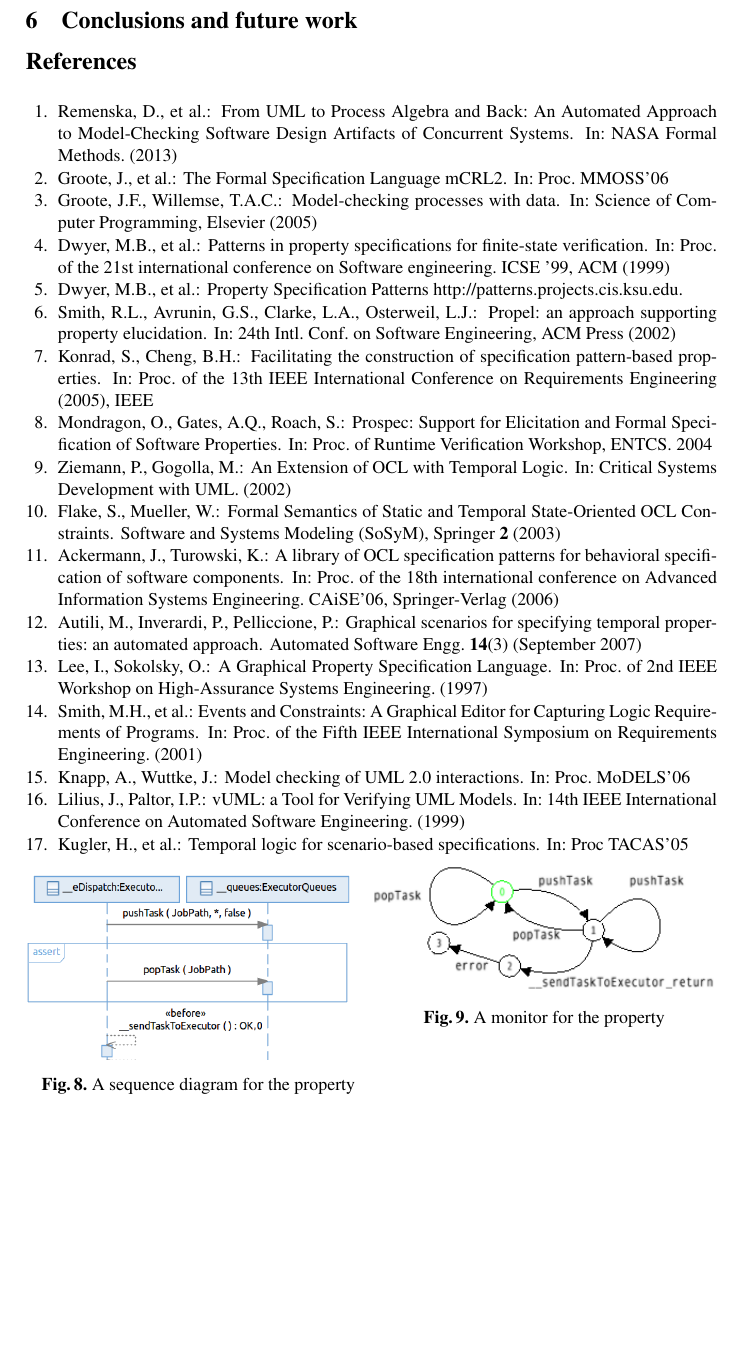
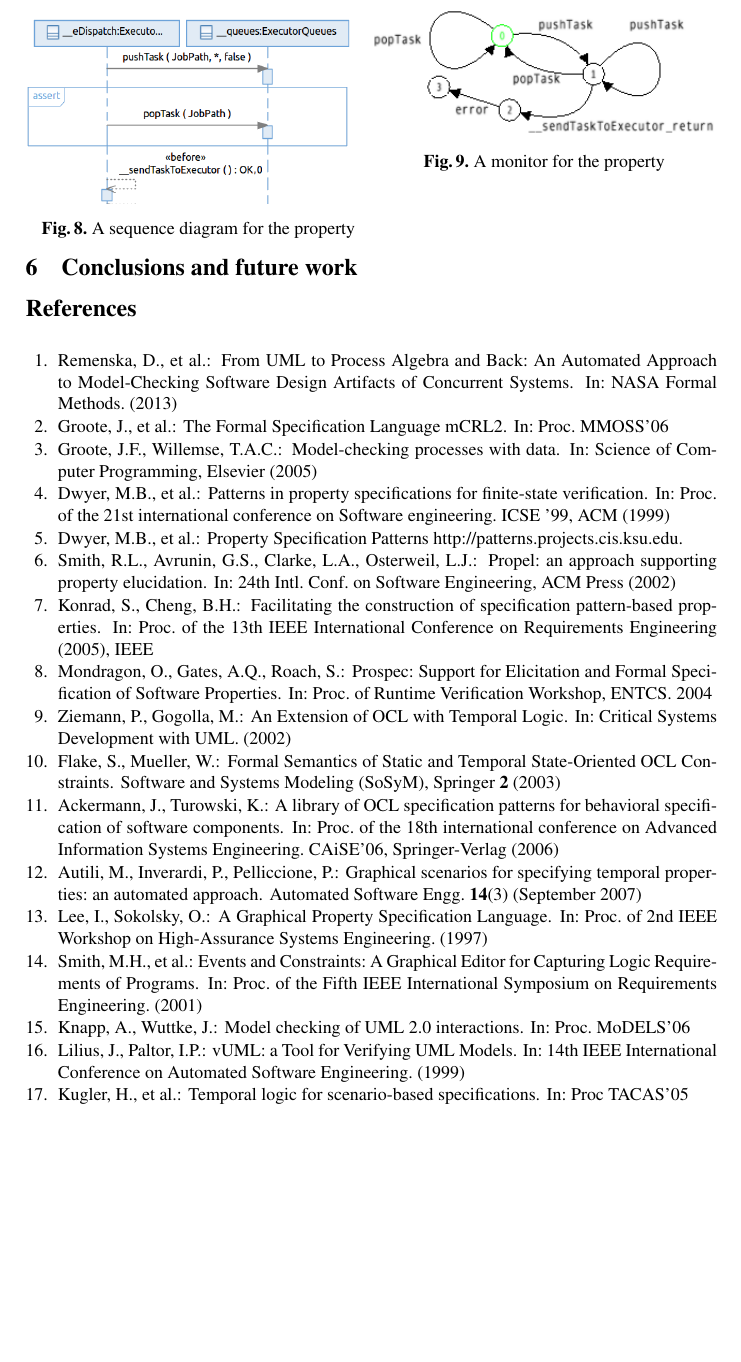
Before and after one commit to remenska/FM2014, a LaTeX paper (FMpaper.tex): part of page 15 of 16, cut so that both start at the same text, the shorter picture padded with empty space. Compiled offline with pdfLaTeX.

Commit message:
Nailed it NOT

```diff
--- a/FMpaper.tex
+++ b/FMpaper.tex
@@ -773,7 +773,7 @@ The general pattern template obtained with PASS is:
 Using the generated monitor, we performed runtime verification on the corrected model with the mCRL2 toolset.
 
 
-\begin{figure}[!b]
+\begin{figure}[!t]
  \centering
 \begin{minipage}[!t]{0.5\linewidth}
 \includegraphics[width=0.95\textwidth]{./SDProperty.png}%
```
Also changed, not shown: FMpaper.pdf, FMpaper.tex (2 more changed lines), 2 other files.
